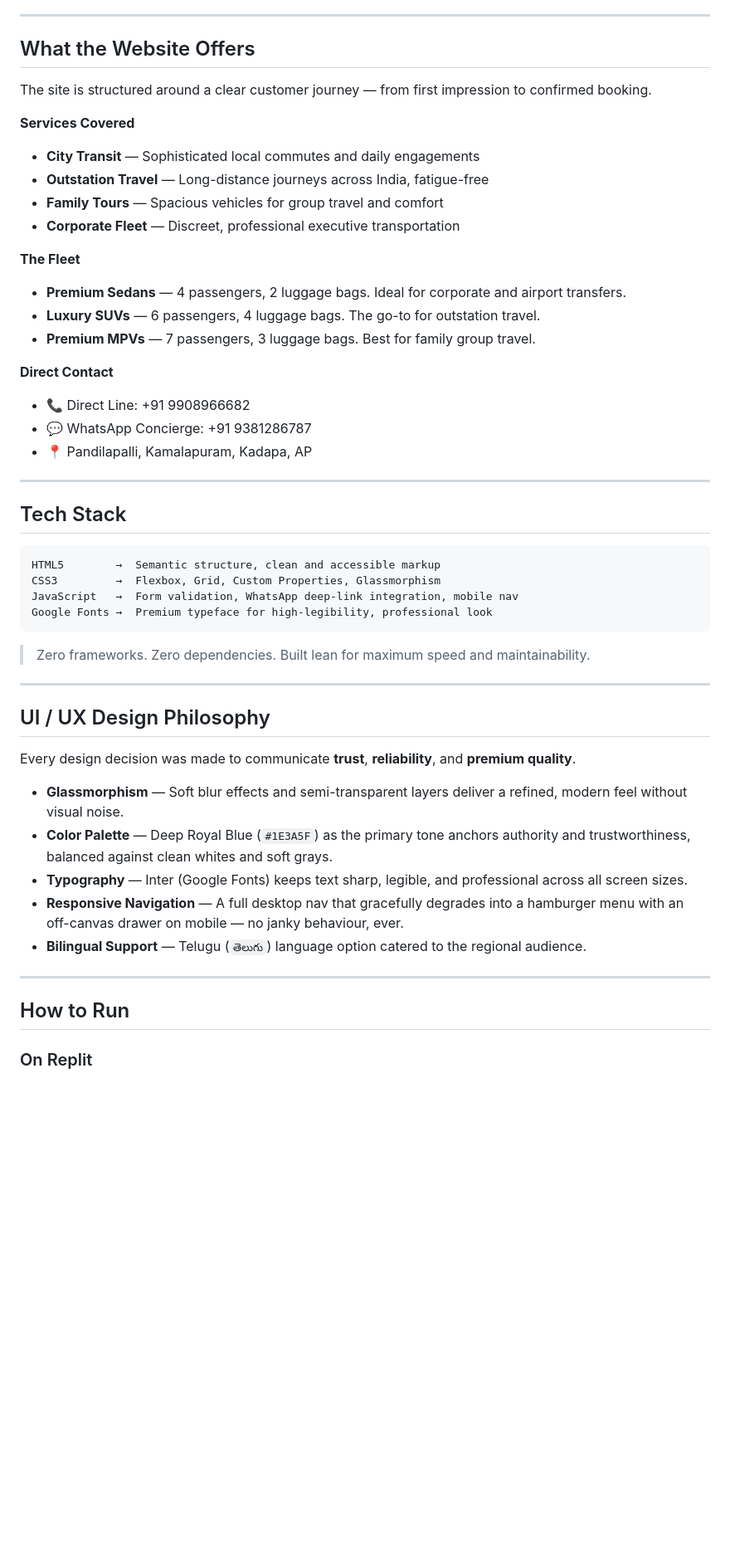
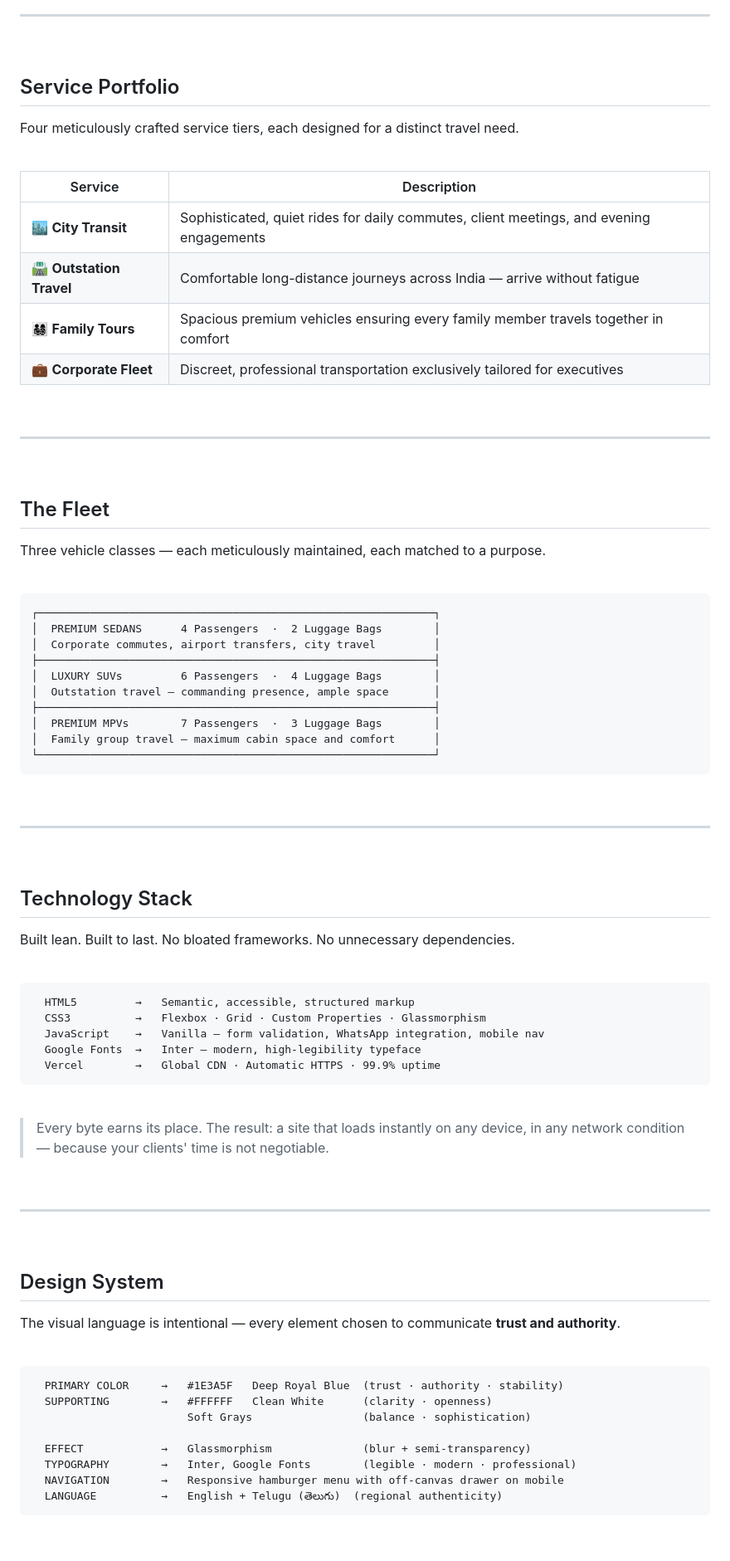
Before and after one commit to chinnuk0521/Pavan-Cars, a Markdown page: README.md, the part around one of its changes. Shown at 83% size. Rendered like a GitHub page; blank space fills up the shorter version.

````diff
--- a/README.md
+++ b/README.md
@@ -32,51 +54,91 @@ The website is a direct digital extension of that same promise: premium, no-nons
 
 ---
 
-## What the Website Offers
+<br/>
 
-The site is structured around a clear customer journey — from first impression to confirmed booking.
+## Service Portfolio
 
-**Services Covered**
-- **City Transit** — Sophisticated local commutes and daily engagements
-- **Outstation Travel** — Long-distance journeys across India, fatigue-free
-- **Family Tours** — Spacious vehicles for group travel and comfort
-- **Corporate Fleet** — Discreet, professional executive transportation
+Four meticulously crafted service tiers, each designed for a distinct travel need.
 
-**The Fleet**
-- **Premium Sedans** — 4 passengers, 2 luggage bags. Ideal for corporate and airport transfers.
-- **Luxury SUVs** — 6 passengers, 4 luggage bags. The go-to for outstation travel.
-- **Premium MPVs** — 7 passengers, 3 luggage bags. Best for family group travel.
+<br/>
 
-**Direct Contact**
-- 📞 Direct Line: +91 9908966682
-- 💬 WhatsApp Concierge: +91 9381286787
-- 📍 Pandilapalli, Kamalapuram, Kadapa, AP
+| Service | Description |
+|---|---|
+| 🏙 **City Transit** | Sophisticated, quiet rides for daily commutes, client meetings, and evening engagements |
+| 🛣 **Outstation Travel** | Comfortable long-distance journeys across India — arrive without fatigue |
+| 👨‍👩‍👧‍👦 **Family Tours** | Spacious premium vehicles ensuring every family member travels together in comfort |
+| 💼 **Corporate Fleet** | Discreet, professional transportation exclusively tailored for executives |
+
+<br/>
 
 ---
 
-## Tech Stack
+<br/>
+
+## The Fleet
+
+Three vehicle classes — each meticulously maintained, each matched to a purpose.
+
+<br/>
 
 ```
-HTML5        →  Semantic structure, clean and accessible markup
-CSS3         →  Flexbox, Grid, Custom Properties, Glassmorphism
-JavaScript   →  Form validation, WhatsApp deep-link integration, mobile nav
-Google Fonts →  Premium typeface for high-legibility, professional look
+┌─────────────────────────────────────────────────────────────┐
+│  PREMIUM SEDANS      4 Passengers  ·  2 Luggage Bags        │
+│  Corporate commutes, airport transfers, city travel         │
+├─────────────────────────────────────────────────────────────┤
+│  LUXURY SUVs         6 Passengers  ·  4 Luggage Bags        │
+│  Outstation travel — commanding presence, ample space       │
+├─────────────────────────────────────────────────────────────┤
+│  PREMIUM MPVs        7 Passengers  ·  3 Luggage Bags        │
+│  Family group travel — maximum cabin space and comfort      │
+└─────────────────────────────────────────────────────────────┘
 ```
 
-> Zero frameworks. Zero dependencies. Built lean for maximum speed and maintainability.
+<br/>
 
 ---
 
-## UI / UX Design Philosophy
+<br/>
 
-Every design decision was made to communicate **trust**, **reliability**, and **premium quality**.
+## Technology Stack
 
-- **Glassmorphism** — Soft blur effects and semi-transparent layers deliver a refined, modern feel without visual noise.
-- **Color Palette** — Deep Royal Blue (`#1E3A5F`) as the primary tone anchors authority and trustworthiness, balanced against clean whites and soft grays.
-- **Typography** — Inter (Google Fonts) keeps text sharp, legible, and professional across all screen sizes.
-- **Responsive Navigation** — A full desktop nav that gracefully degrades into a hamburger menu with an off-canvas drawer on mobile — no janky behaviour, ever.
-- **Bilingual Support** — Telugu (`తెలుగు`) language option catered to the regional audience.
+Built lean. Built to last. No bloated frameworks. No unnecessary dependencies.
+
+<br/>
+
+```
+  HTML5         →   Semantic, accessible, structured markup
+  CSS3          →   Flexbox · Grid · Custom Properties · Glassmorphism
+  JavaScript    →   Vanilla — form validation, WhatsApp integration, mobile nav
+  Google Fonts  →   Inter — modern, high-legibility typeface
+  Vercel        →   Global CDN · Automatic HTTPS · 99.9% uptime
+```
+
+<br/>
+
+> Every byte earns its place. The result: a site that loads instantly on any device,
+> in any network condition — because your clients' time is not negotiable.
+
+<br/>
 
 ---
 
-## How to Run
+<br/>
+
+## Design System
+
+The visual language is intentional — every element chosen to communicate **trust and authority**.
+
+<br/>
+
+```
+  PRIMARY COLOR     →   #1E3A5F   Deep Royal Blue  (trust · authority · stability)
+  SUPPORTING        →   #FFFFFF   Clean White      (clarity · openness)
+                        Soft Grays                 (balance · sophistication)
+
+  EFFECT            →   Glassmorphism              (blur + semi-transparency)
+  TYPOGRAPHY        →   Inter, Google Fonts        (legible · modern · professional)
+  NAVIGATION        →   Responsive hamburger menu with off-canvas drawer on mobile
+  LANGUAGE          →   English + Telugu (తెలుగు)  (regional authenticity)
+```
+
````
Also changed, not shown: other parts of README.md (+190 -96 lines).
